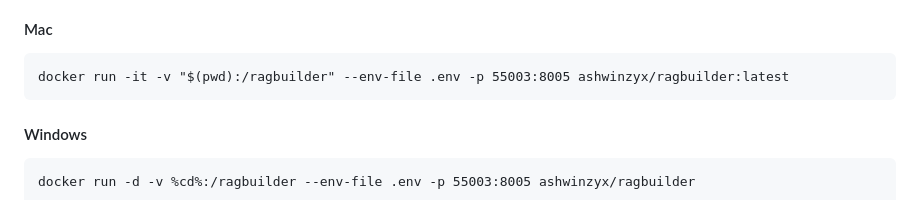
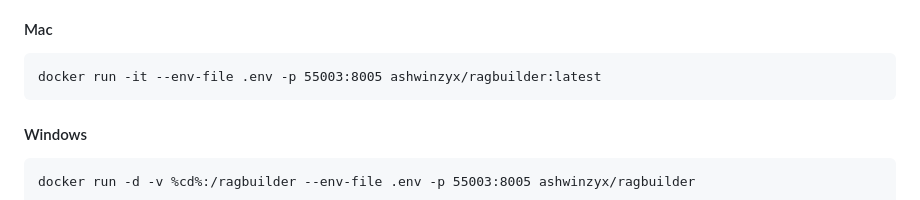
Before and after one commit to KruxAI/ragbuilder, a Markdown page: README.md, the part around the change. Drawn GitHub-style.

````diff
--- a/README.md
+++ b/README.md
@@ -77,7 +77,7 @@ Run the Docker Container.
 Create .env as below and use it while running the container. The env file must be in the same directory where the docker command is being run
 #### Mac
 ```
-docker run -it -v "$(pwd):/ragbuilder" --env-file .env -p 55003:8005 ashwinzyx/ragbuilder:latest
+docker run -it --env-file .env -p 55003:8005 ashwinzyx/ragbuilder:latest
 ```
 #### Windows
 ```
````
